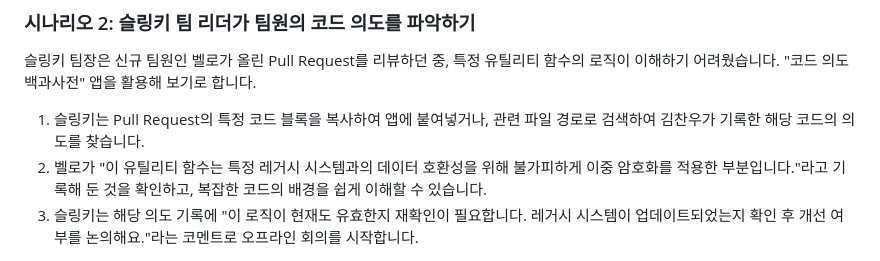
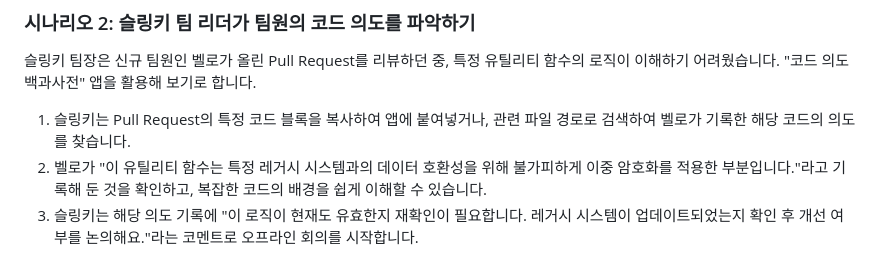
Before and after one commit to YehyeokBang/Codic, a Markdown page: README.md, the part around the change. Drawn GitHub-style.

Commit message:
fix: 리드미 오타 수정

```diff
--- a/README.md
+++ b/README.md
@@ -97,7 +97,7 @@
 
 슬링키 팀장은 신규 팀원인 벨로가 올린 Pull Request를 리뷰하던 중, 특정 유틸리티 함수의 로직이 이해하기 어려웠습니다. "코드 의도 백과사전" 앱을 활용해 보기로 합니다.
 
-1. 슬링키는 Pull Request의 특정 코드 블록을 복사하여 앱에 붙여넣거나, 관련 파일 경로로 검색하여 김찬우가 기록한 해당 코드의 의도를 찾습니다.
+1. 슬링키는 Pull Request의 특정 코드 블록을 복사하여 앱에 붙여넣거나, 관련 파일 경로로 검색하여 벨로가 기록한 해당 코드의 의도를 찾습니다.
 2. 벨로가 "이 유틸리티 함수는 특정 레거시 시스템과의 데이터 호환성을 위해 불가피하게 이중 암호화를 적용한 부분입니다."라고 기록해 둔 것을 확인하고, 복잡한 코드의 배경을 쉽게 이해할 수 있습니다.
 3. 슬링키는 해당 의도 기록에 "이 로직이 현재도 유효한지 재확인이 필요합니다. 레거시 시스템이 업데이트되었는지 확인 후 개선 여부를 논의해요."라는 코멘트로 오프라인 회의를 시작합니다.
 
```
